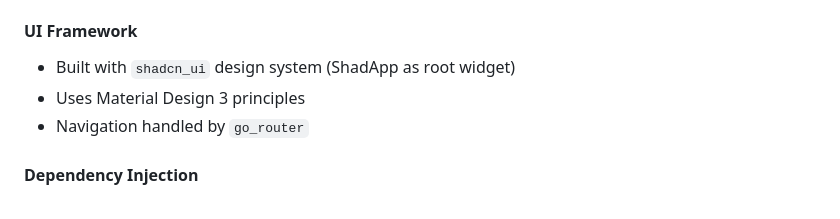
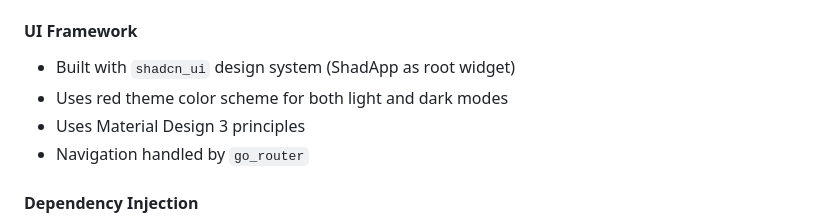
Before and after one commit to Joselay/lumo-app, a Markdown page: CLAUDE.md, the part around the change. Drawn GitHub-style.

Commit message:
Update CLAUDE.md to specify the use of a red theme color scheme for both light and dark modes, enhancing UI framework documentation.

```diff
--- a/CLAUDE.md
+++ b/CLAUDE.md
@@ -76,6 +76,7 @@ lib/
 #### UI Framework
 
 - Built with `shadcn_ui` design system (ShadApp as root widget)
+- Uses red theme color scheme for both light and dark modes
 - Uses Material Design 3 principles
 - Navigation handled by `go_router`
 
```
